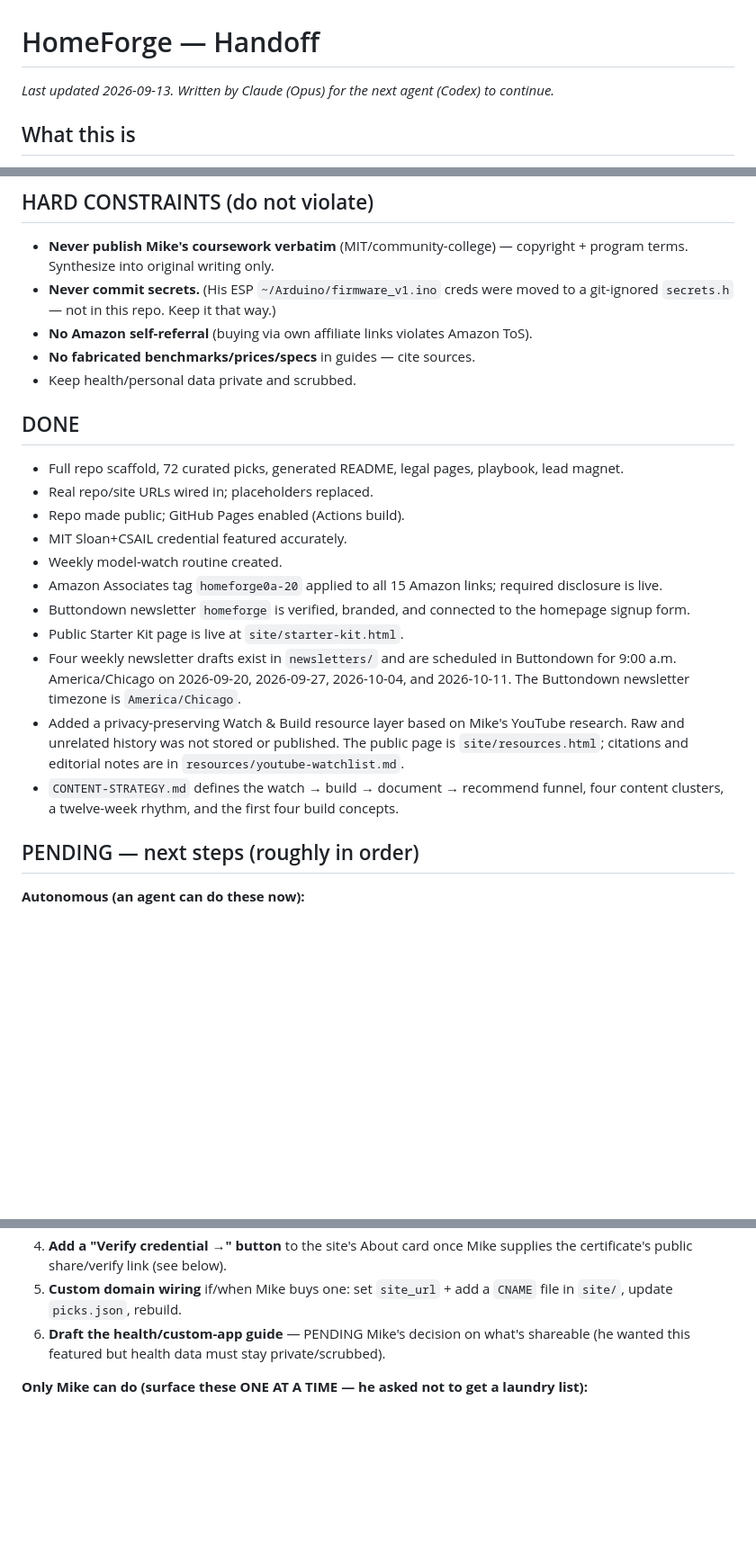
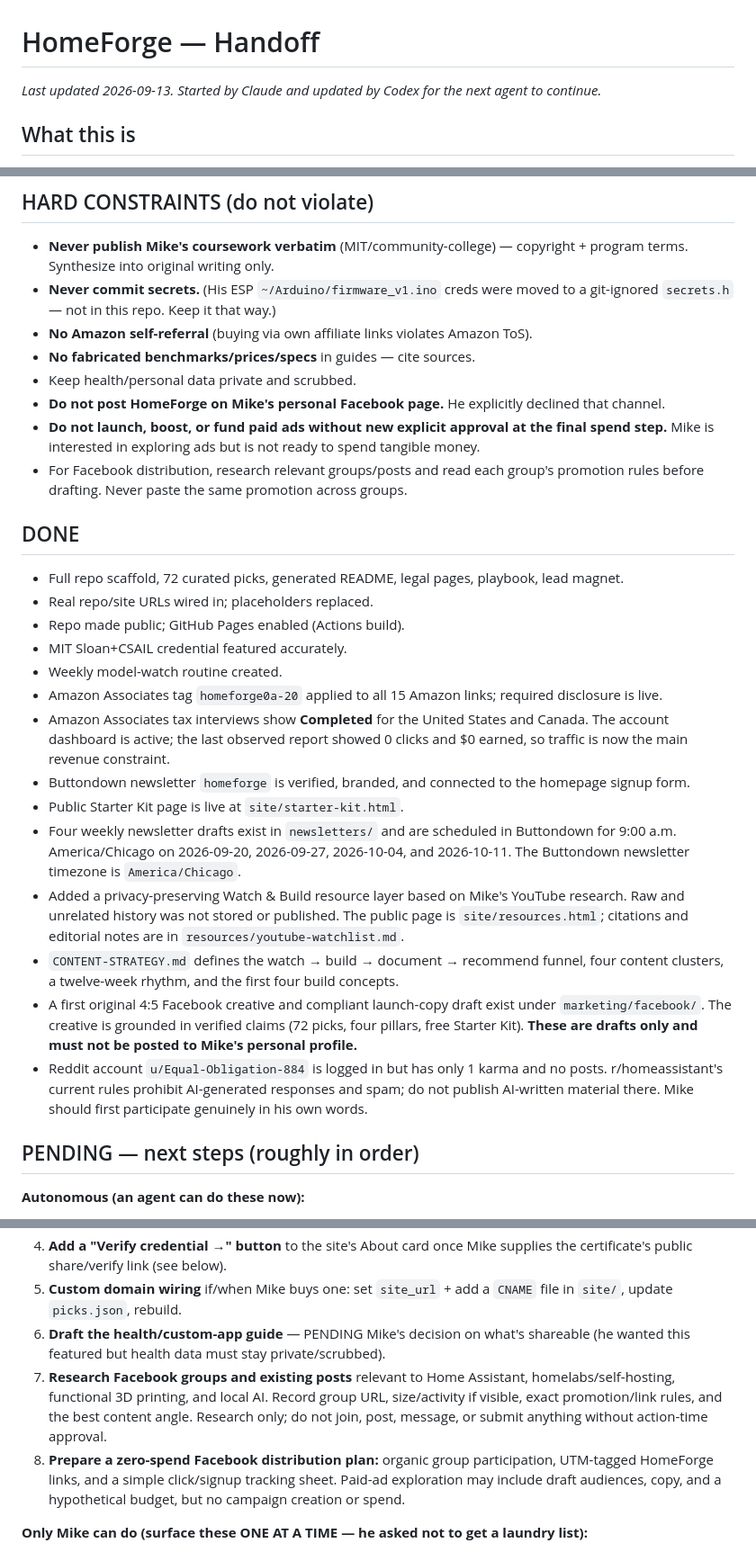
Before and after one commit to estivonponcho/homeforge, a Markdown page: HANDOFF.md, 3 parts joined by grey strips. Shown at 90% size. Rendered like a GitHub page; blank space fills up the shorter version.

Commit message:
Update handoff with Facebook distribution guardrails

```diff
--- a/HANDOFF.md
+++ b/HANDOFF.md
@@ -1,6 +1,6 @@
 # HomeForge — Handoff
 
-_Last updated 2026-09-13. Written by Claude (Opus) for the next agent (Codex) to continue._
+_Last updated 2026-09-13. Started by Claude and updated by Codex for the next agent to continue._
 
 ## What this is
 HomeForge is **Mike Cage's affiliate + email monetization project**: a curated, honest directory + landing page + newsletter lead-magnet for the "self-hosted maker" audience — **smart home, homelab, 3D printing, and AI/local LLMs**. It's modeled on viral "awesome-list" affiliate repos but built as the *honest* version: real curated picks (many bench-tested from Mike's own gear), FTC affiliate disclosure, freshness from our own data file (not scraping someone else's catalog).
@@ -31,6 +31,9 @@ HomeForge is **Mike Cage's affiliate + email monetization project**: a curated,
 - **No Amazon self-referral** (buying via own affiliate links violates Amazon ToS).
 - **No fabricated benchmarks/prices/specs** in guides — cite sources.
 - Keep health/personal data private and scrubbed.
+- **Do not post HomeForge on Mike's personal Facebook page.** He explicitly declined that channel.
+- **Do not launch, boost, or fund paid ads without new explicit approval at the final spend step.** Mike is interested in exploring ads but is not ready to spend tangible money.
+- For Facebook distribution, research relevant groups/posts and read each group's promotion rules before drafting. Never paste the same promotion across groups.
 
 ## DONE
 - Full repo scaffold, 72 curated picks, generated README, legal pages, playbook, lead magnet.
@@ -39,11 +42,14 @@ HomeForge is **Mike Cage's affiliate + email monetization project**: a curated,
 - MIT Sloan+CSAIL credential featured accurately.
 - Weekly model-watch routine created.
 - Amazon Associates tag `homeforge0a-20` applied to all 15 Amazon links; required disclosure is live.
+- Amazon Associates tax interviews show **Completed** for the United States and Canada. The account dashboard is active; the last observed report showed 0 clicks and $0 earned, so traffic is now the main revenue constraint.
 - Buttondown newsletter `homeforge` is verified, branded, and connected to the homepage signup form.
 - Public Starter Kit page is live at `site/starter-kit.html`.
 - Four weekly newsletter drafts exist in `newsletters/` and are scheduled in Buttondown for 9:00 a.m. America/Chicago on 2026-09-20, 2026-09-27, 2026-10-04, and 2026-10-11. The Buttondown newsletter timezone is `America/Chicago`.
 - Added a privacy-preserving Watch & Build resource layer based on Mike's YouTube research. Raw and unrelated history was not stored or published. The public page is `site/resources.html`; citations and editorial notes are in `resources/youtube-watchlist.md`.
 - `CONTENT-STRATEGY.md` defines the watch → build → document → recommend funnel, four content clusters, a twelve-week rhythm, and the first four build concepts.
+- A first original 4:5 Facebook creative and compliant launch-copy draft exist under `marketing/facebook/`. The creative is grounded in verified claims (72 picks, four pillars, free Starter Kit). **These are drafts only and must not be posted to Mike's personal profile.**
+- Reddit account `u/Equal-Obligation-884` is logged in but has only 1 karma and no posts. r/homeassistant's current rules prohibit AI-generated responses and spam; do not publish AI-written material there. Mike should first participate genuinely in his own words.
 
 ## PENDING — next steps (roughly in order)
 **Autonomous (an agent can do these now):**
@@ -53,6 +59,8 @@ HomeForge is **Mike Cage's affiliate + email monetization project**: a curated,
 4. **Add a "Verify credential →" button** to the site's About card once Mike supplies the certificate's public share/verify link (see below).
 5. **Custom domain wiring** if/when Mike buys one: set `site_url` + add a `CNAME` file in `site/`, update `picks.json`, rebuild.
 6. **Draft the health/custom-app guide** — PENDING Mike's decision on what's shareable (he wanted this featured but health data must stay private/scrubbed).
+7. **Research Facebook groups and existing posts** relevant to Home Assistant, homelabs/self-hosting, functional 3D printing, and local AI. Record group URL, size/activity if visible, exact promotion/link rules, and the best content angle. Research only; do not join, post, message, or submit anything without action-time approval.
+8. **Prepare a zero-spend Facebook distribution plan:** organic group participation, UTM-tagged HomeForge links, and a simple click/signup tracking sheet. Paid-ad exploration may include draft audiences, copy, and a hypothetical budget, but no campaign creation or spend.
 
 **Only Mike can do (surface these ONE AT A TIME — he asked not to get a laundry list):**
 - **Buttondown paid automation decision:** native welcome-email automations require the $29/month Automations add-on. Do not purchase without Mike's explicit confirmation. The Starter Kit is linked directly on the homepage as the no-cost fallback.
```
Also changed, not shown: other parts of HANDOFF.md (+1 -0 lines), marketing/facebook/GROUP-RESEARCH.md (added, +42 -0 lines).
